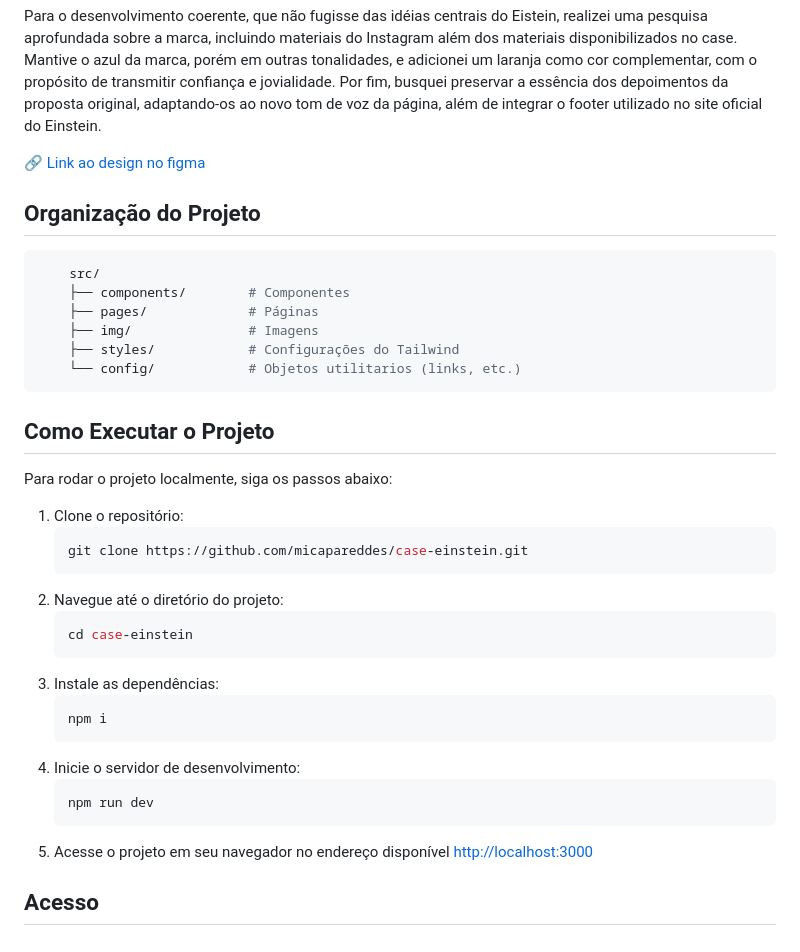
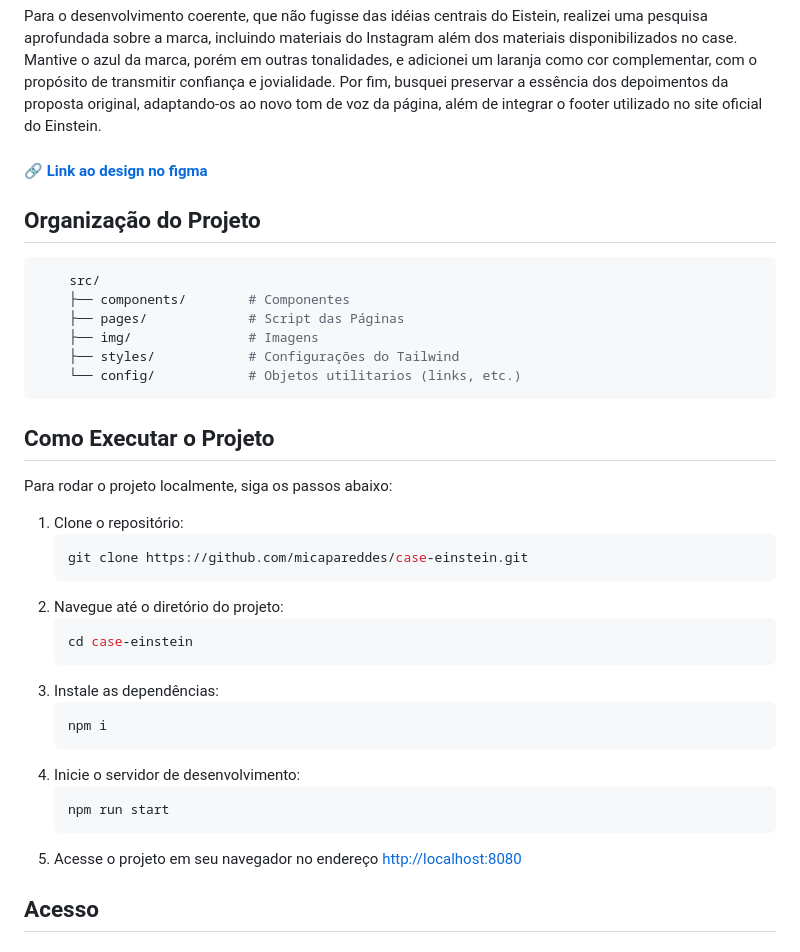
Before and after one commit to micapareddes/case-einstein, a Markdown page: README.md, the part around one of its changes. GitHub-like rendering.

````diff
--- a/README.md
+++ b/README.md
@@ -36,14 +38,14 @@ O meu objetivo era criar uma página que refletisse a identidade visual e os val
 
 Para o desenvolvimento coerente, que não fugisse das idéias centrais do Eistein, realizei uma pesquisa aprofundada sobre a marca, incluindo materiais do Instagram além dos materiais disponibilizados no case. Mantive o azul da marca, porém em outras tonalidades, e adicionei um laranja como cor complementar, com o propósito de transmitir confiança e jovialidade. Por fim, busquei preservar a essência dos depoimentos da proposta original, adaptando-os ao novo tom de voz da página, além de integrar o footer utilizado no site oficial do Einstein.
 
-🔗 [Link ao design no figma](https://www.figma.com/design/L3ISLtPkKDpaLrXmr5CkAm/Einstein-Case-LP?node-id=0-1&t=LkKvRwYMwJrvdKZX-1)
+#### [🔗 Link ao design no figma](https://www.figma.com/design/L3ISLtPkKDpaLrXmr5CkAm/Einstein-Case-LP?node-id=0-1&t=LkKvRwYMwJrvdKZX-1)
 
 ## Organização do Projeto
 
 ```bash
     src/
     ├── components/        # Componentes
-    ├── pages/             # Páginas
+    ├── pages/             # Script das Páginas
     ├── img/               # Imagens
     ├── styles/            # Configurações do Tailwind
     └── config/            # Objetos utilitarios (links, etc.)
@@ -57,18 +59,18 @@ Para rodar o projeto localmente, siga os passos abaixo:
    ```bash
    git clone https://github.com/micapareddes/case-einstein.git
    ```
-3. Navegue até o diretório do projeto:
+2. Navegue até o diretório do projeto:
    ```bash
    cd case-einstein
    ```
-5. Instale as dependências:
+3. Instale as dependências:
    ```bash
    npm i
    ```
-7. Inicie o servidor de desenvolvimento:
+4. Inicie o servidor de desenvolvimento:
    ```bash
-   npm run dev
+   npm run start
    ```
-9. Acesse o projeto em seu navegador no endereço disponível [http://localhost:3000](http://localhost:3000)
+5. Acesse o projeto em seu navegador no endereço [http://localhost:8080](http://localhost:8080)
 
 ## Acesso
````
Also changed, not shown: other parts of README.md (+3 -1 lines).
